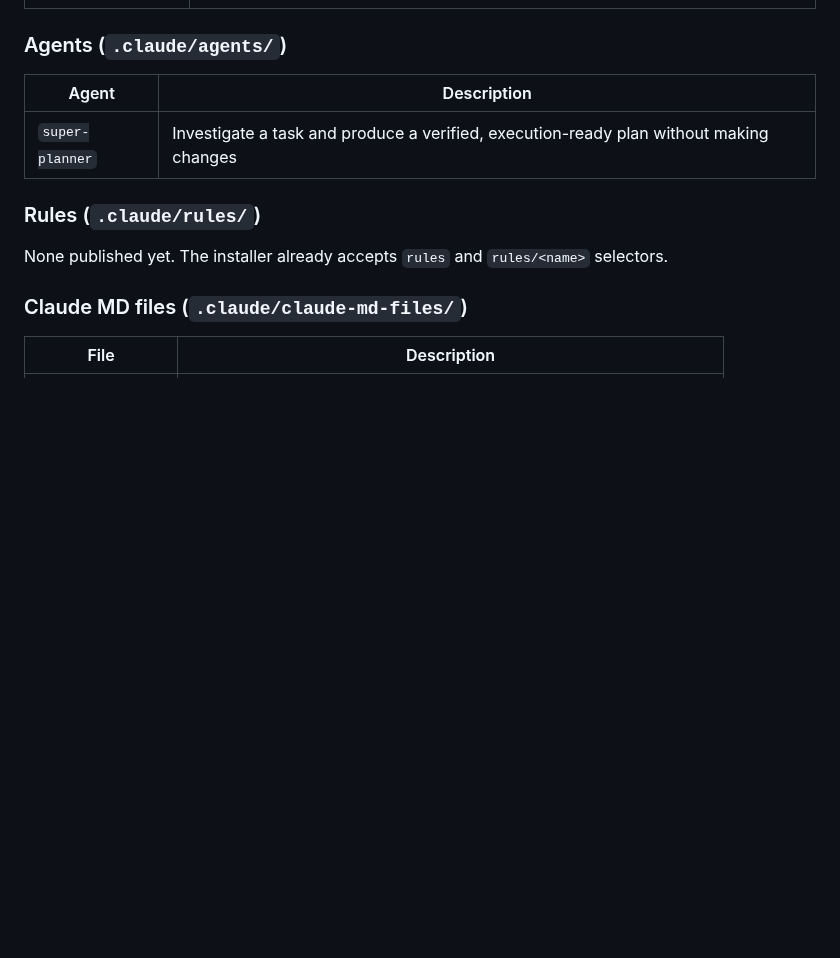
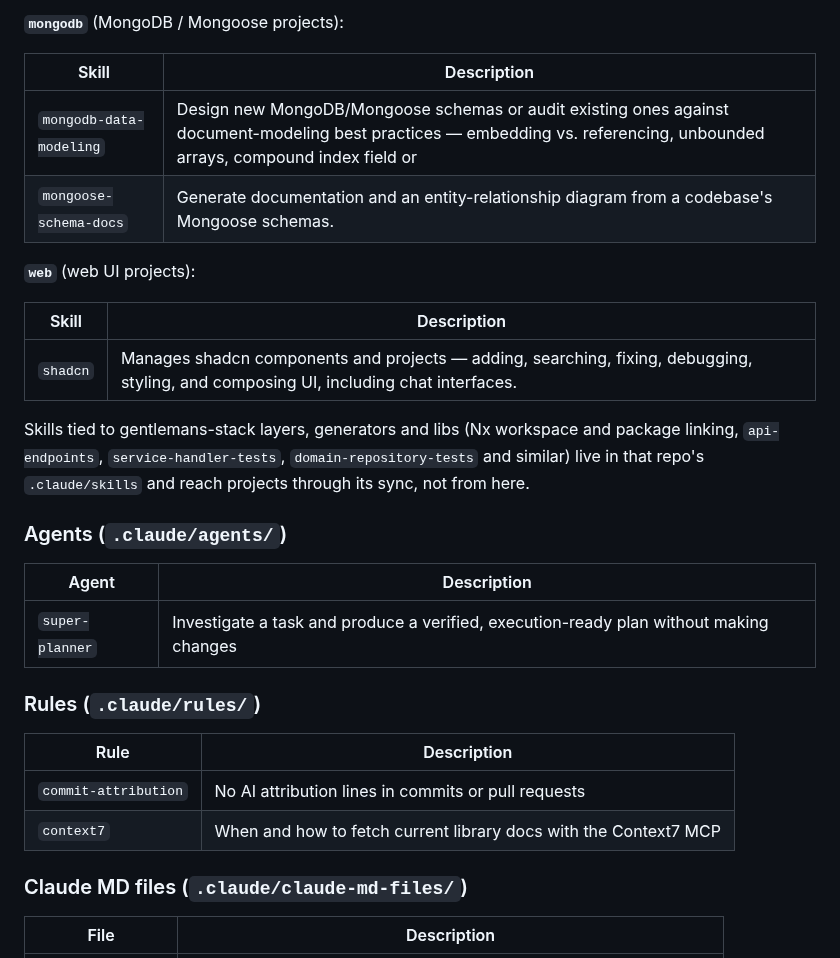
Before and after one commit to ersanyamarya/agentry-labs, a Markdown page: README.md, the part around one of its changes. Rendered like a GitHub page; blank space fills up the shorter version.

```diff
--- a/README.md
+++ b/README.md
@@ -80,3 +125,17 @@ Run `./scripts/install.sh --help` for all selectors, options, and examples.
+**`mongodb`** (MongoDB / Mongoose projects):
+
+| Skill | Description |
+|-------|-------------|
+| `mongodb-data-modeling` | Design new MongoDB/Mongoose schemas or audit existing ones against document-modeling best practices — embedding vs. referencing, unbounded arrays, compound index field or |
+| `mongoose-schema-docs` | Generate documentation and an entity-relationship diagram from a codebase's Mongoose schemas. |
+
+**`web`** (web UI projects):
+
+| Skill | Description |
+|-------|-------------|
+| `shadcn` | Manages shadcn components and projects — adding, searching, fixing, debugging, styling, and composing UI, including chat interfaces. |
+
+Skills tied to gentlemans-stack layers, generators and libs (Nx workspace and package linking, `api-endpoints`, `service-handler-tests`, `domain-repository-tests` and similar) live in that repo's `.claude/skills` and reach projects through its sync, not from here.
 
 ### Agents (`.claude/agents/`)
 | Agent | Description |
@@ -84,7 +143,10 @@ Run `./scripts/install.sh --help` for all selectors, options, and examples.
 | `super-planner` | Investigate a task and produce a verified, execution-ready plan without making changes |
 
 ### Rules (`.claude/rules/`)
-None published yet. The installer already accepts `rules` and `rules/<name>` selectors.
+| Rule | Description |
+|------|-------------|
+| `commit-attribution` | No AI attribution lines in commits or pull requests |
+| `context7` | When and how to fetch current library docs with the Context7 MCP |
 
 ### Claude MD files (`.claude/claude-md-files/`)
 | File | Description |
```
Also changed, not shown: other parts of README.md (+50 -5 lines), CLAUDE.md (+10 -2 lines), rules/commit-attribution.md (added, +3 -0 lines), rules/context7.md (added, +10 -0 lines), .github/assets/cover.jpg, 6 other files.
